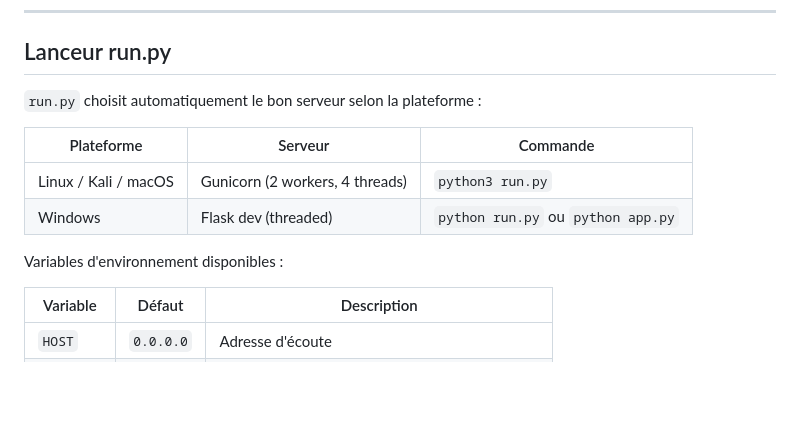
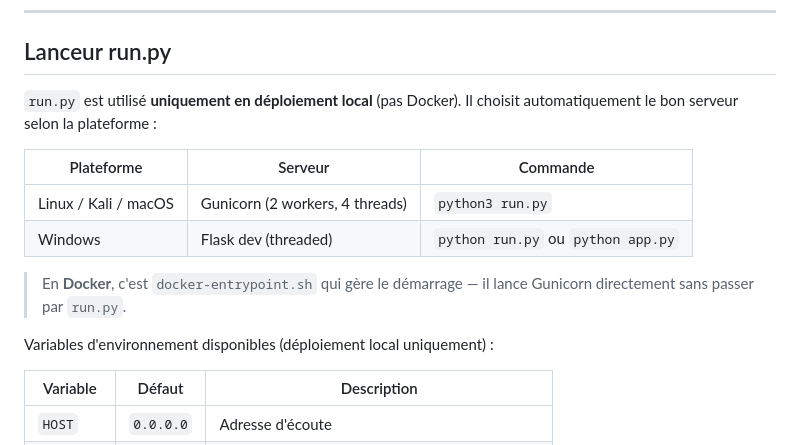
Before and after one commit to DFDE34/ACMD-TOOLBOX-V2, a Markdown page: README.md, the part around the change. Drawn GitHub-style; blank space fills up the shorter version.

Commit message:
README: clarify run.py is local-only, Docker uses docker-entrypoint.sh
Co-Authored-By: Claude Sonnet 4.6 <noreply@anthropic.com>

```diff
--- a/README.md
+++ b/README.md
@@ -215,14 +215,16 @@ L'inscription peut être activée ou désactivée depuis la page **Administratio
 
 ## Lanceur run.py
 
-`run.py` choisit automatiquement le bon serveur selon la plateforme :
+`run.py` est utilisé **uniquement en déploiement local** (pas Docker). Il choisit automatiquement le bon serveur selon la plateforme :
 
 | Plateforme | Serveur | Commande |
 |------------|---------|----------|
 | Linux / Kali / macOS | Gunicorn (2 workers, 4 threads) | `python3 run.py` |
 | Windows | Flask dev (threaded) | `python run.py` ou `python app.py` |
 
-Variables d'environnement disponibles :
+> En **Docker**, c'est `docker-entrypoint.sh` qui gère le démarrage — il lance Gunicorn directement sans passer par `run.py`.
+
+Variables d'environnement disponibles (déploiement local uniquement) :
 
 | Variable | Défaut | Description |
 |----------|--------|-------------|
```
